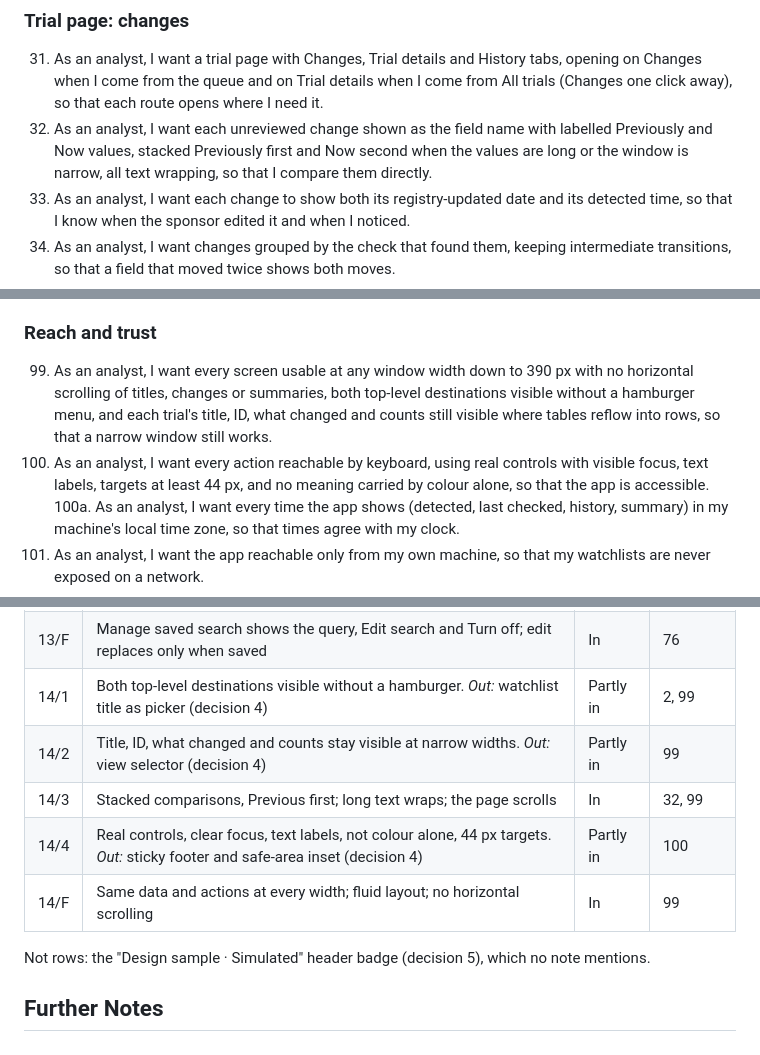
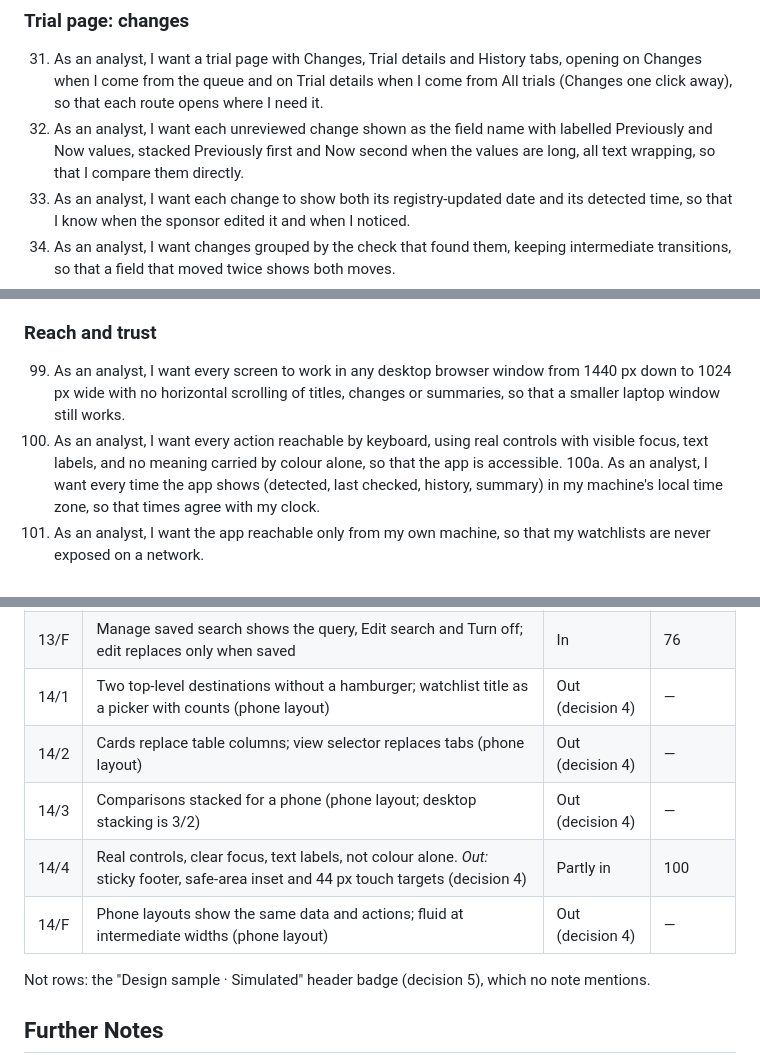
Before and after one commit to Zak-Downey/Clin_trials_lite, a Markdown page: .scratch/html-front-end/spec.md, 3 parts joined by grey strips. GitHub-like rendering.

```diff
--- a/.scratch/html-front-end/spec.md
+++ b/.scratch/html-front-end/spec.md
@@ -71,7 +70,7 @@ The words used on screen are the ones in `CONTEXT.md`.
 ### Trial page: changes
 
 31. As an analyst, I want a trial page with Changes, Trial details and History tabs, opening on Changes when I come from the queue and on Trial details when I come from All trials (Changes one click away), so that each route opens where I need it.
-32. As an analyst, I want each unreviewed change shown as the field name with labelled Previously and Now values, stacked Previously first and Now second when the values are long or the window is narrow, all text wrapping, so that I compare them directly.
+32. As an analyst, I want each unreviewed change shown as the field name with labelled Previously and Now values, stacked Previously first and Now second when the values are long, all text wrapping, so that I compare them directly.
 33. As an analyst, I want each change to show both its registry-updated date and its detected time, so that I know when the sponsor edited it and when I noticed.
 34. As an analyst, I want changes grouped by the check that found them, keeping intermediate transitions, so that a field that moved twice shows both moves.
 35. As an analyst, I want a link to the trial's ClinicalTrials.gov page, so that I can check the source.
@@ -164,8 +163,8 @@ The words used on screen are the ones in `CONTEXT.md`.
 
 ### Reach and trust
 
-99. As an analyst, I want every screen usable at any window width down to 390 px with no horizontal scrolling of titles, changes or summaries, both top-level destinations visible without a hamburger menu, and each trial's title, ID, what changed and counts still visible where tables reflow into rows, so that a narrow window still works.
-100. As an analyst, I want every action reachable by keyboard, using real controls with visible focus, text labels, targets at least 44 px, and no meaning carried by colour alone, so that the app is accessible.
+99. As an analyst, I want every screen to work in any desktop browser window from 1440 px down to 1024 px wide with no horizontal scrolling of titles, changes or summaries, so that a smaller laptop window still works.
+100. As an analyst, I want every action reachable by keyboard, using real controls with visible focus, text labels, and no meaning carried by colour alone, so that the app is accessible.
 100a. As an analyst, I want every time the app shows (detected, last checked, history, summary) in my machine's local time zone, so that times agree with my clock.
 101. As an analyst, I want the app reachable only from my own machine, so that my watchlists are never exposed on a network.
 102. As an analyst, I want the README to say how to start the app, where the database file lives and how to back it up, so that I can trust it with my work.
@@ -328,11 +327,11 @@ Every numbered note (N/1–N/5) and footer note (N/F) on the 14 design pages. St
 | 13/3 | Delete removes the watchlist and keeps history; Remove trial acts on this watchlist only, with Undo | In | 51, 96 |
 | 13/4 | Full recheck in the menu with its explanation, out of the normal workflow | In | 93, 95 |
 | 13/F | Manage saved search shows the query, Edit search and Turn off; edit replaces only when saved | In | 76 |
-| 14/1 | Both top-level destinations visible without a hamburger. *Out:* watchlist title as picker (decision 4) | Partly in | 2, 99 |
-| 14/2 | Title, ID, what changed and counts stay visible at narrow widths. *Out:* view selector (decision 4) | Partly in | 99 |
-| 14/3 | Stacked comparisons, Previous first; long text wraps; the page scrolls | In | 32, 99 |
-| 14/4 | Real controls, clear focus, text labels, not colour alone, 44 px targets. *Out:* sticky footer and safe-area inset (decision 4) | Partly in | 100 |
-| 14/F | Same data and actions at every width; fluid layout; no horizontal scrolling | In | 99 |
+| 14/1 | Two top-level destinations without a hamburger; watchlist title as a picker with counts (phone layout) | Out (decision 4) | — |
+| 14/2 | Cards replace table columns; view selector replaces tabs (phone layout) | Out (decision 4) | — |
+| 14/3 | Comparisons stacked for a phone (phone layout; desktop stacking is 3/2) | Out (decision 4) | — |
+| 14/4 | Real controls, clear focus, text labels, not colour alone. *Out:* sticky footer, safe-area inset and 44 px touch targets (decision 4) | Partly in | 100 |
+| 14/F | Phone layouts show the same data and actions; fluid at intermediate widths (phone layout) | Out (decision 4) | — |
 
 Not rows: the "Design sample · Simulated" header badge (decision 5), which no note mentions.
 
```
Also changed, not shown: other parts of .scratch/html-front-end/spec.md (+5 -6 lines), .scratch/html-front-end/brief.md (+2 -2 lines), 1 other file.
